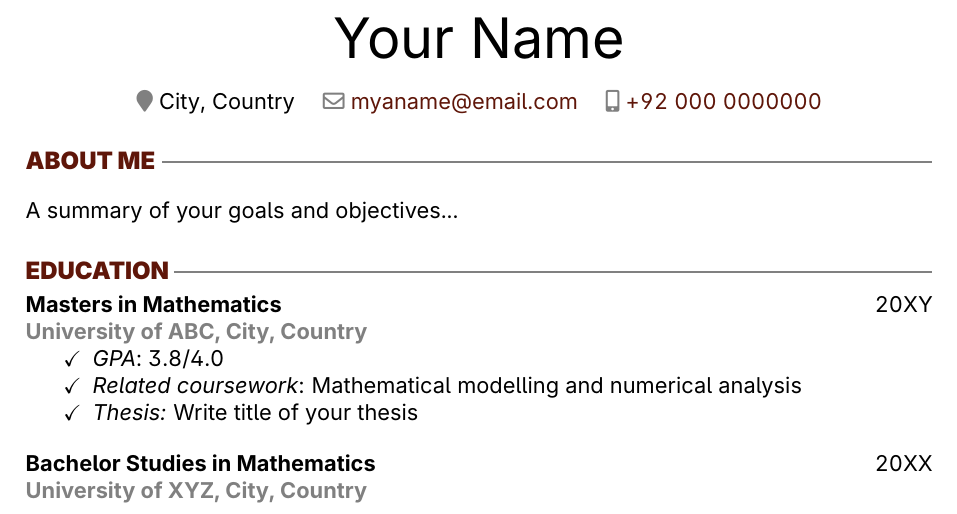
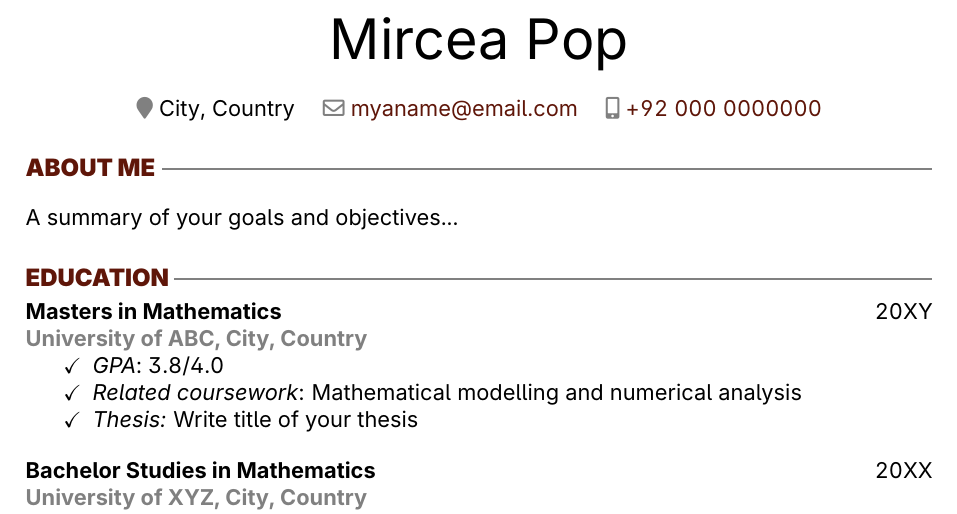
Before and after one commit to mirceapop89/cv-latex, a LaTeX document (main.tex): part of page 1 of 3, cut at the place of the change. Compiled offline with pdfLaTeX.

Commit message:
updated name

```diff
--- a/main.tex
+++ b/main.tex
@@ -78,7 +78,7 @@
 
     %== HEADER ==%
     \begin{center}
-        {\fontsize{28}{28}\selectfont Your Name} \\ \bigskip
+        {\fontsize{28}{28}\selectfont Mircea Pop} \\ \bigskip
 
         {\color{icnclr}\faMapMarker} City, Country \quad
         {\color{icnclr}\faEnvelope[regular]} \href{mailto:myaname@email.com}{myaname@email.com} \quad
```
